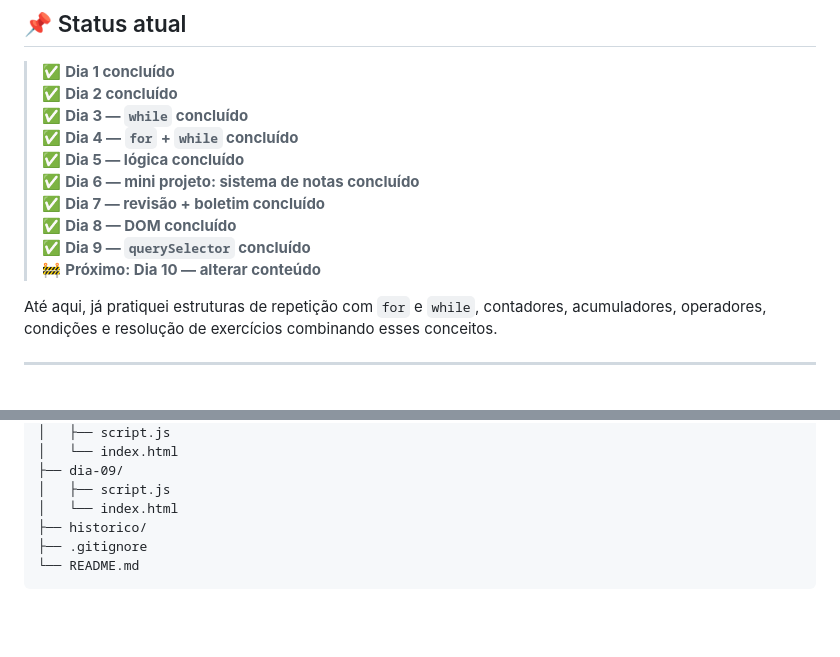
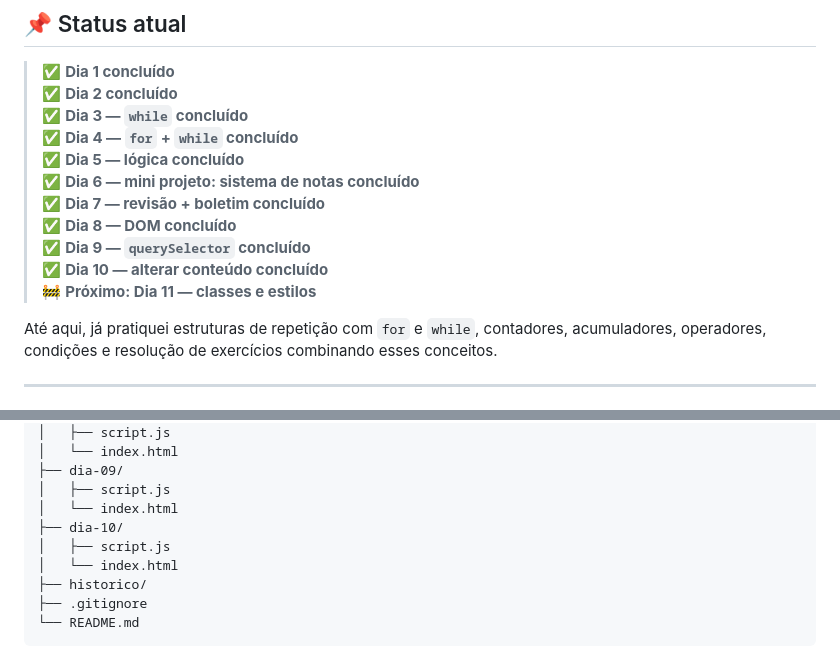
Before and after one commit to GabrielAlves17/desafio-javascript-30-dias, a Markdown page: README.md, 2 parts joined by grey strips. GitHub-like rendering; blank space fills up the shorter version.

Commit message:
docs: atualiza progresso para o dia 10

```diff
--- a/README.md
+++ b/README.md
@@ -42,7 +42,8 @@ A proposta não é decorar código nem apenas assistir aulas. O foco é desenvol
 > ✅ **Dia 7 — revisão + boletim concluído**
 > ✅ **Dia 8 — DOM concluído**
 > ✅ **Dia 9 — `querySelector` concluído**
-> 🚧 **Próximo: Dia 10 — alterar conteúdo**
+> ✅ **Dia 10 — alterar conteúdo concluído**
+> 🚧 **Próximo: Dia 11 — classes e estilos**
 
 Até aqui, já pratiquei estruturas de repetição com `for` e `while`, contadores, acumuladores, operadores, condições e resolução de exercícios combinando esses conceitos.
 
@@ -148,6 +149,9 @@ desafio-javascript-30-dias/
 ├── dia-09/
 │   ├── script.js
 │   └── index.html
+├── dia-10/
+│   ├── script.js
+│   └── index.html
 ├── historico/
 ├── .gitignore
 └── README.md
```
Also changed, not shown: other parts of README.md (+2 -2 lines).
